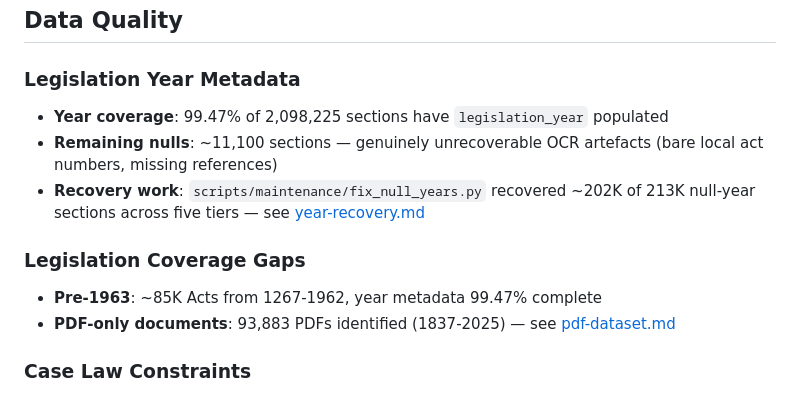
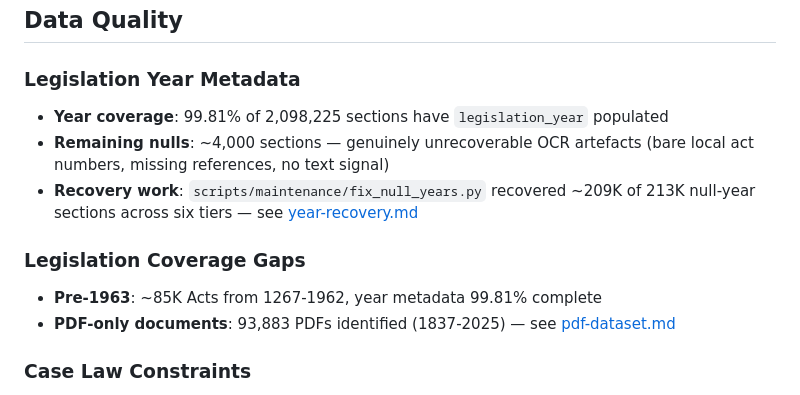
Before and after one commit to i-dot-ai/lex, a Markdown page: docs/dataset-statistics.md, the part around the change. Rendered like a GitHub page.

```diff
--- a/docs/dataset-statistics.md
+++ b/docs/dataset-statistics.md
@@ -58,12 +58,12 @@ Empirical statistics from the production Qdrant Cloud instance. For the system o
 ## Data Quality
 
 ### Legislation Year Metadata
-- **Year coverage**: 99.47% of 2,098,225 sections have `legislation_year` populated
-- **Remaining nulls**: ~11,100 sections — genuinely unrecoverable OCR artefacts (bare local act numbers, missing references)
-- **Recovery work**: `scripts/maintenance/fix_null_years.py` recovered ~202K of 213K null-year sections across five tiers — see [year-recovery.md](year-recovery.md)
+- **Year coverage**: 99.81% of 2,098,225 sections have `legislation_year` populated
+- **Remaining nulls**: ~4,000 sections — genuinely unrecoverable OCR artefacts (bare local act numbers, missing references, no text signal)
+- **Recovery work**: `scripts/maintenance/fix_null_years.py` recovered ~209K of 213K null-year sections across six tiers — see [year-recovery.md](year-recovery.md)
 
 ### Legislation Coverage Gaps
-- **Pre-1963**: ~85K Acts from 1267-1962, year metadata 99.47% complete
+- **Pre-1963**: ~85K Acts from 1267-1962, year metadata 99.81% complete
 - **PDF-only documents**: 93,883 PDFs identified (1837-2025) — see [pdf-dataset.md](pdf-dataset.md)
 
 ### Case Law Constraints
```
Also changed, not shown: docs/handover-plan.md (+3 -0 lines).
